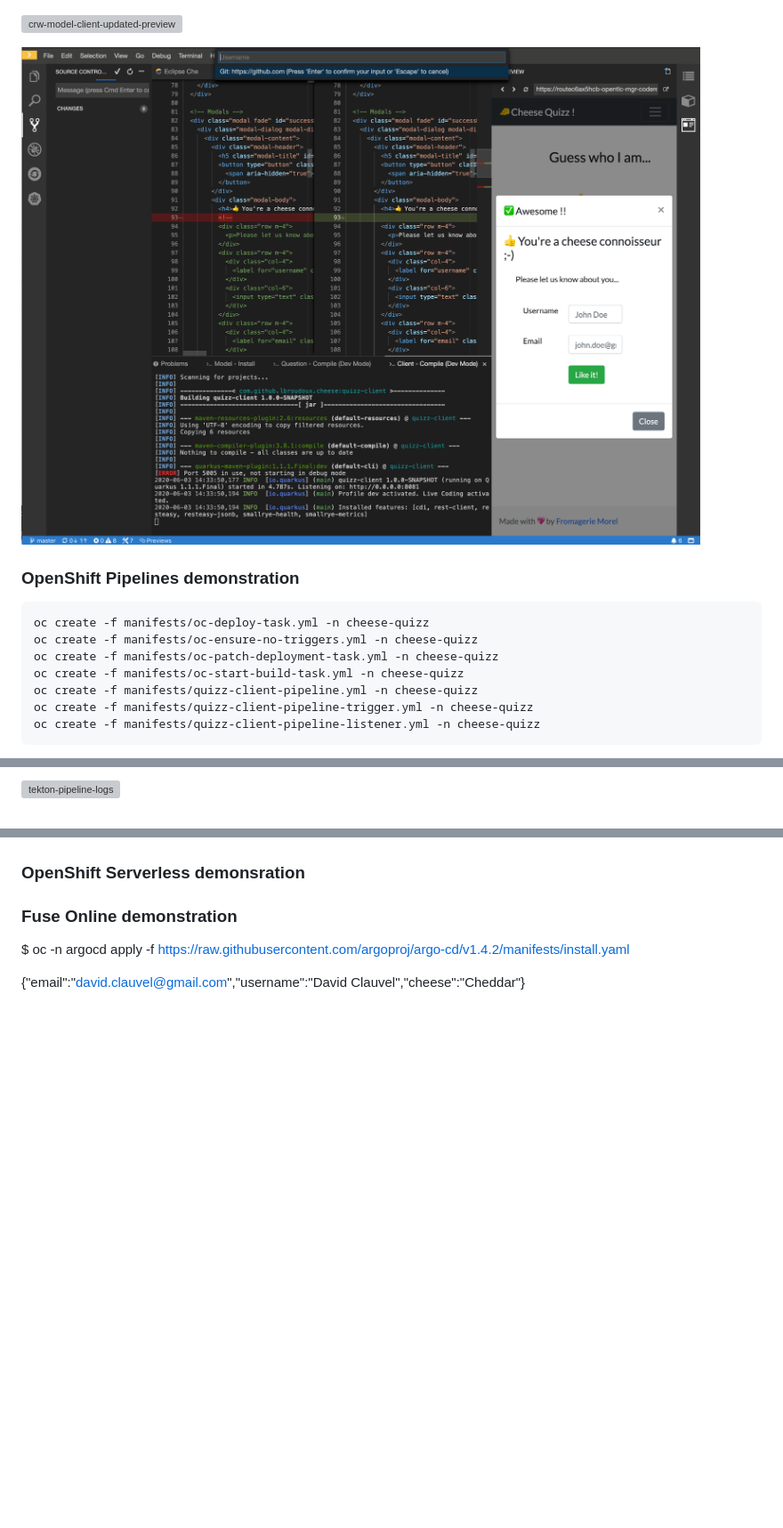
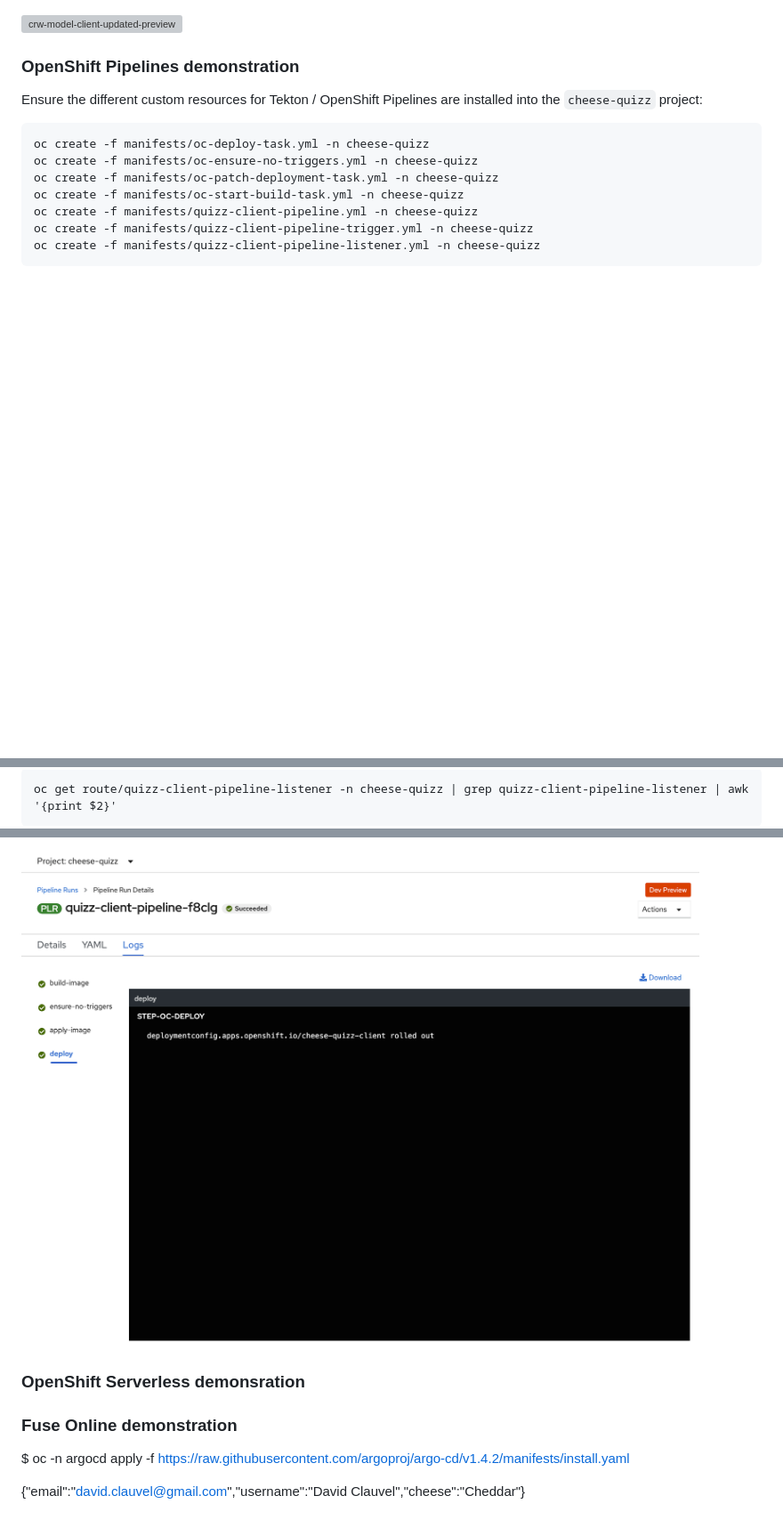
Before and after one commit to lbroudoux/cheese-quizz, a Markdown page: README.md, 3 parts joined by grey strips. Shown: that part at 89% size. GitHub-like rendering; blank space fills up the shorter version; grey boxes are pictures that could not be loaded.

Commit message:
Adding documentation on Tekton

````diff
--- a/README.md
+++ b/README.md
@@ -291,9 +291,9 @@ oc apply -f istiofiles/dr-cheese-quizz-question-mtls -n cheese-quizz
 
 ![crw-model-client-updated-preview](./assets/crw-client-updated-preview.png)
 
-![crw-git-push](./assets/crw-git-push.png)
+### OpenShift Pipelines demonstration
 
-### OpenShift Pipelines demonstration
+Ensure the different custom resources for Tekton / OpenShift Pipelines are installed into the `cheese-quizz` project:
 
 ```
 oc create -f manifests/oc-deploy-task.yml -n cheese-quizz
@@ -309,3 +309,5 @@ oc create -f manifests/quizz-client-pipeline-listener.yml -n cheese-quizz
 
-![tekton-pipeline-logs](tekton-pipeline-logs.png)
+```
+oc get route/quizz-client-pipeline-listener -n cheese-quizz | grep quizz-client-pipeline-listener | awk '{print $2}'
+```
 
@@ -313,3 +328,4 @@ oc create -f manifests/quizz-client-pipeline-listener.yml -n cheese-quizz
+![tekton-pipeline-success](./assets/tekton-pipeline-success.png)
 
 ### OpenShift Serverless demonsration
 
````
Also changed, not shown: other parts of README.md (+15 -2 lines), assets/tekton-github-trigger.png (added).
